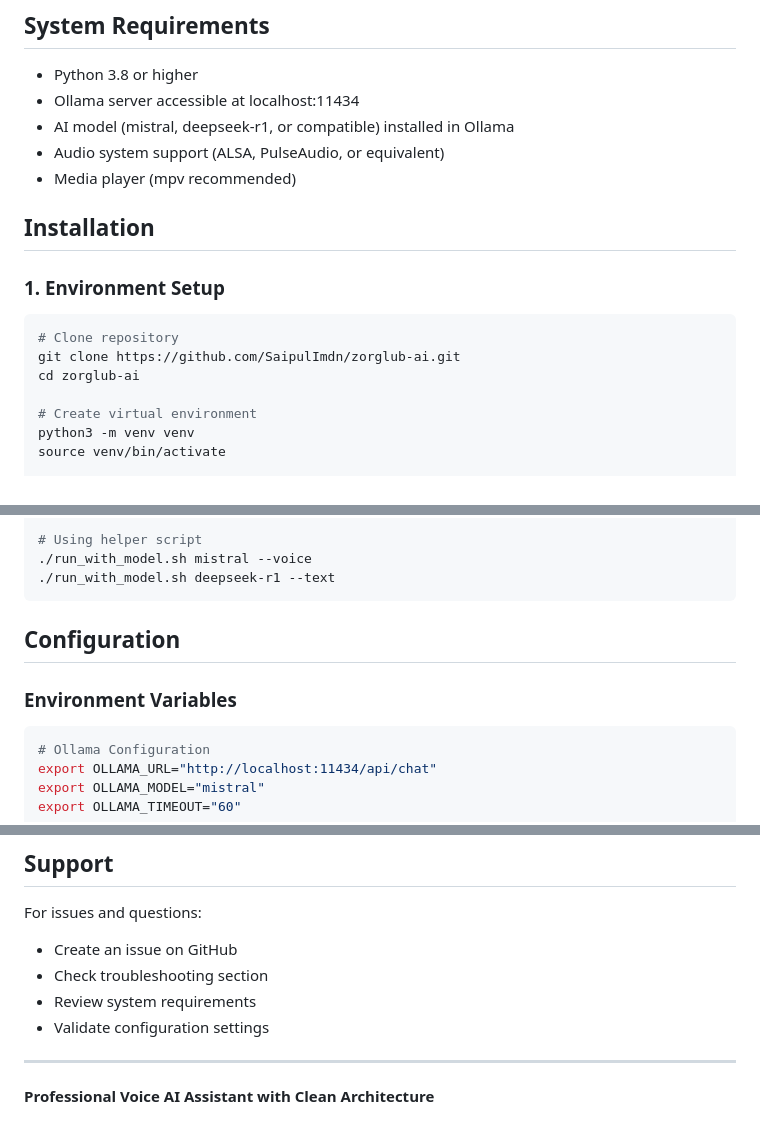
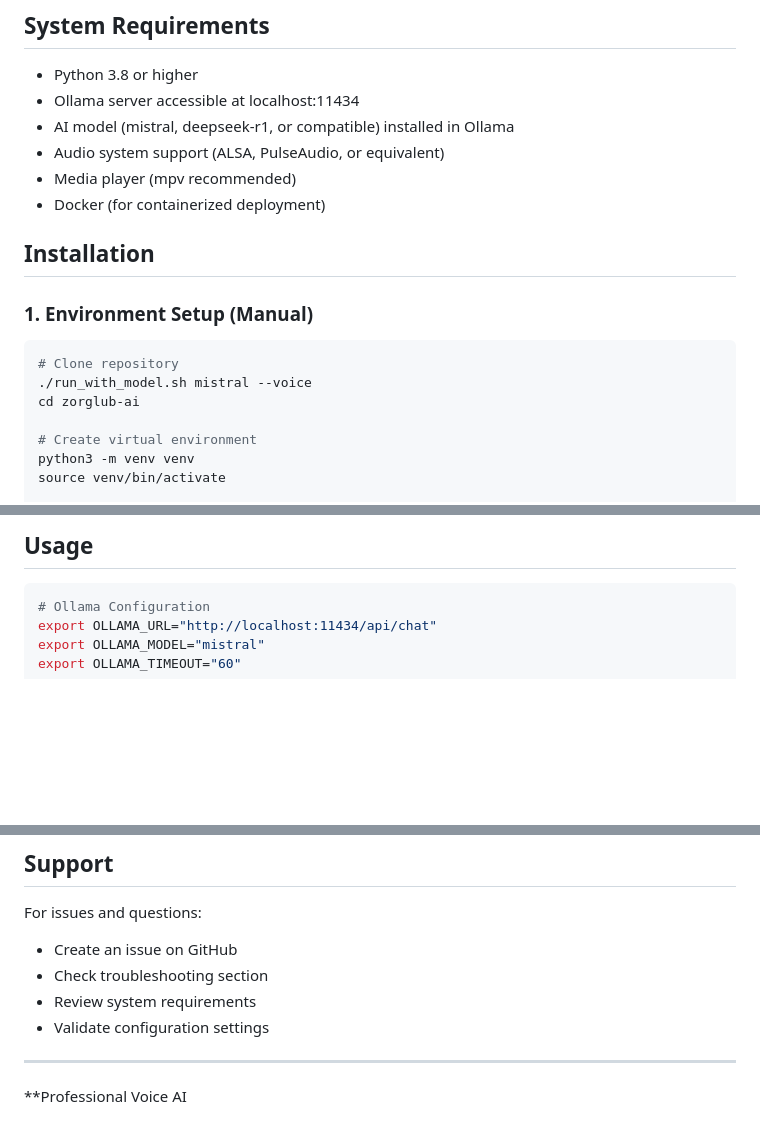
Before and after one commit to SaipulImdn/zorglub-ai, a Markdown page: README.md, 3 parts joined by grey strips. Drawn GitHub-style; blank space fills up the shorter version.

````diff
--- a/README.md
+++ b/README.md
@@ -45,14 +99,15 @@ zorglub-ai/
 - AI model (mistral, deepseek-r1, or compatible) installed in Ollama
 - Audio system support (ALSA, PulseAudio, or equivalent)
 - Media player (mpv recommended)
+- Docker (for containerized deployment)
 
 ## Installation
 
-### 1. Environment Setup
+### 1. Environment Setup (Manual)
 
 ```bash
 # Clone repository
-git clone https://github.com/SaipulImdn/zorglub-ai.git
+./run_with_model.sh mistral --voice
 cd zorglub-ai
 
 # Create virtual environment
@@ -145,12 +235,5 @@ OLLAMA_MODEL=deepseek-r1 python app.py --text
 
-# Using helper script
-./run_with_model.sh mistral --voice
-./run_with_model.sh deepseek-r1 --text
-```
-
-## Configuration
-
-### Environment Variables
+## Usage
 
 ```bash
 # Ollama Configuration
@@ -340,4 +423,4 @@ For issues and questions:
 
 ---
 
-**Professional Voice AI Assistant with Clean Architecture**
+**Professional Voice AI
````
Also changed, not shown: other parts of README.md (+124 -35 lines).
